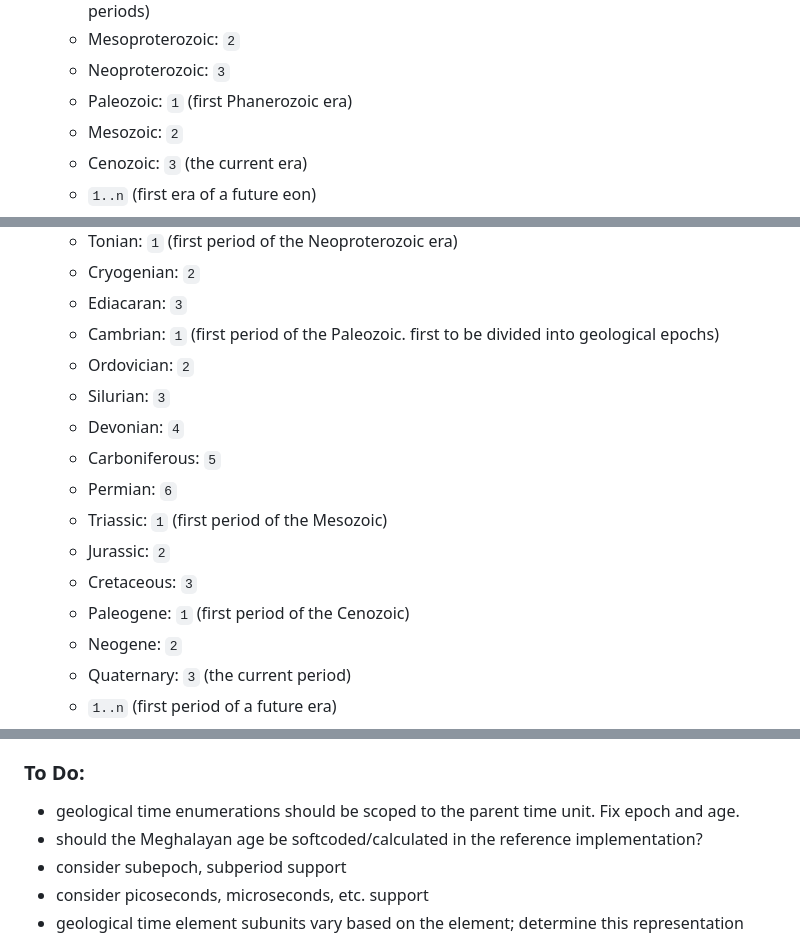
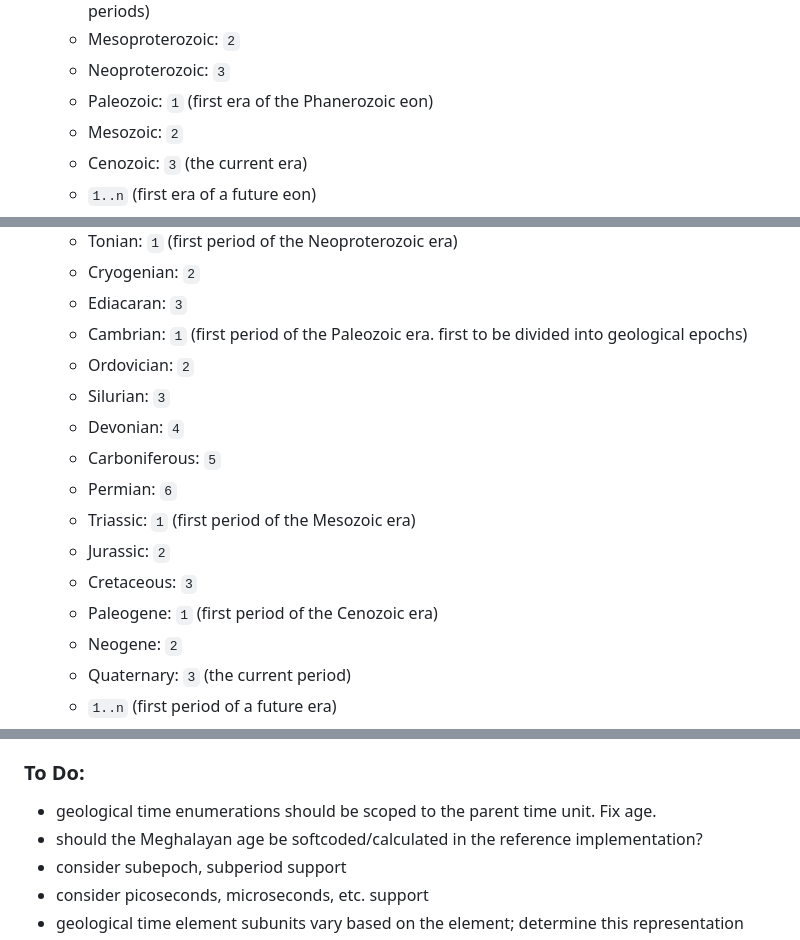
Before and after one commit to geckooooo/absclock, a Markdown page: README.md, 3 parts joined by grey strips. Rendered like a GitHub page.

```diff
--- a/README.md
+++ b/README.md
@@ -41,7 +41,7 @@ The general format of Absolute Clock time is as follows:
     * Paleoproterozoic: `1` (first era of the Proterozoic eon. first to be divided into geological periods)
     * Mesoproterozoic: `2`
     * Neoproterozoic: `3`
-    * Paleozoic: `1` (first Phanerozoic era)
+    * Paleozoic: `1` (first era of the Phanerozoic eon)
     * Mesozoic: `2`
     * Cenozoic: `3` (the current era)
     * `1..n` (first era of a future eon)
@@ -57,16 +57,16 @@ The general format of Absolute Clock time is as follows:
     * Tonian: `1` (first period of the Neoproterozoic era)
     * Cryogenian: `2`
     * Ediacaran: `3`
-    * Cambrian: `1` (first period of the Paleozoic. first to be divided into geological epochs)
+    * Cambrian: `1` (first period of the Paleozoic era. first to be divided into geological epochs)
     * Ordovician: `2`
     * Silurian: `3`
     * Devonian: `4`
     * Carboniferous: `5`
     * Permian:  `6`
-    * Triassic: `1` (first period of the Mesozoic)
+    * Triassic: `1` (first period of the Mesozoic era)
     * Jurassic: `2`
     * Cretaceous: `3`
-    * Paleogene: `1` (first period of the Cenozoic)
+    * Paleogene: `1` (first period of the Cenozoic era)
     * Neogene: `2`
     * Quaternary: `3` (the current period)
     * `1..n` (first period of a future era)
@@ -215,7 +215,8 @@ To get the current absolute time: `% go run absclock.go`
 
 
 ### To Do:
-* geological time enumerations should be scoped to the parent time unit. Fix epoch and age.
+
+* geological time enumerations should be scoped to the parent time unit. Fix age.
 * should the Meghalayan age be softcoded/calculated in the reference implementation?
 * consider subepoch, subperiod support
 * consider picoseconds, microseconds, etc. support
```
Also changed, not shown: other parts of README.md (+2 -1 lines).
